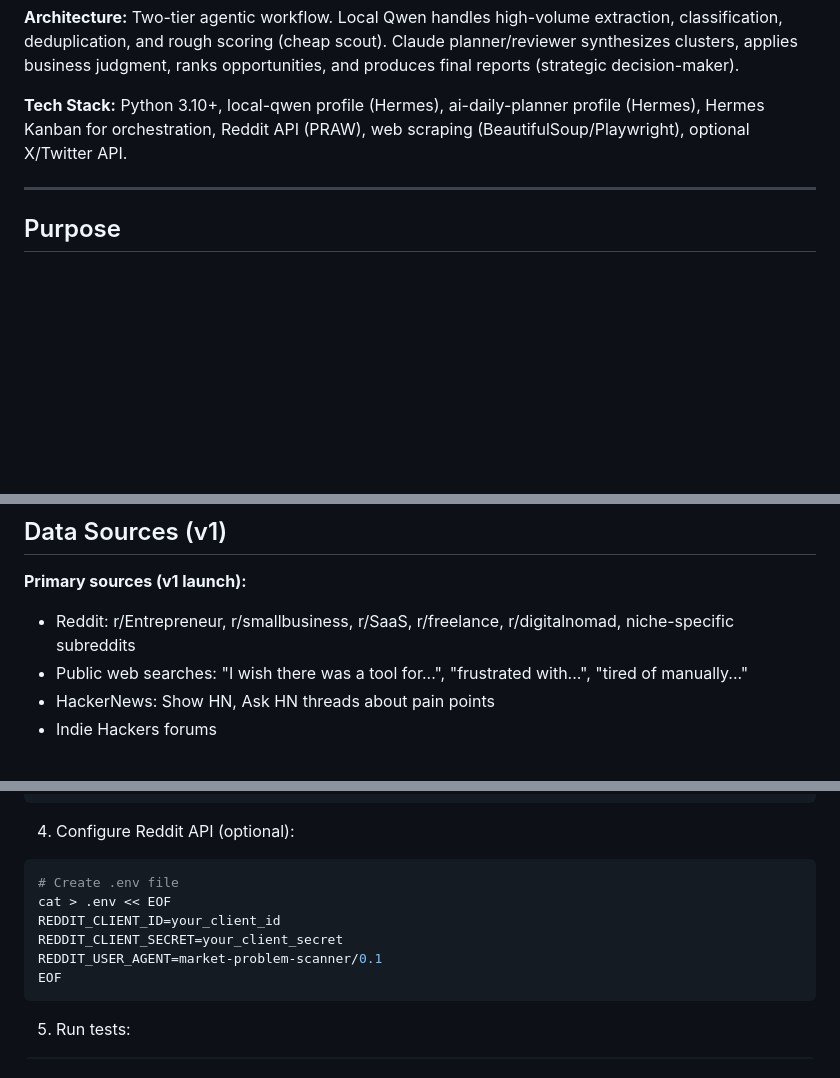
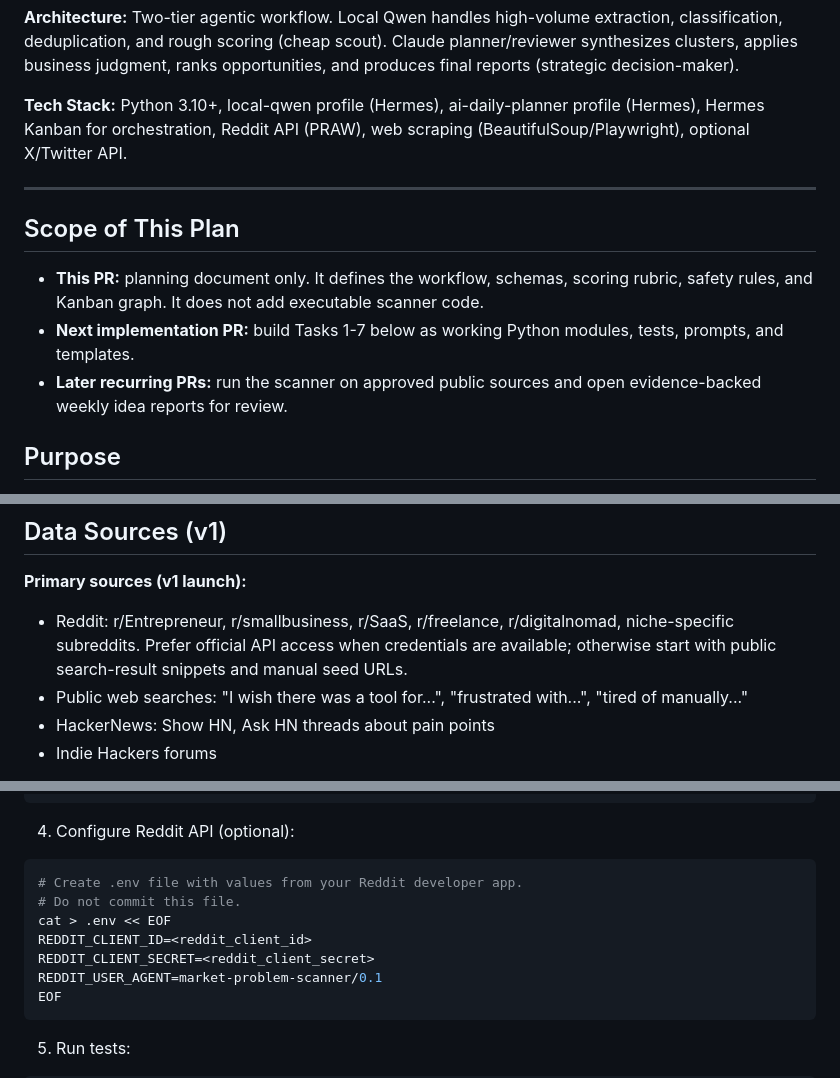
Before and after one commit to ear2earGrin/ai-daily-ideas, a Markdown page: docs/plans/market-problem-scanner.md, 3 parts joined by grey strips. GitHub-like rendering; blank space fills up the shorter version.

````diff
--- a/docs/plans/market-problem-scanner.md
+++ b/docs/plans/market-problem-scanner.md
@@ -10,6 +10,12 @@
 
 ---
 
+## Scope of This Plan
+
+- **This PR:** planning document only. It defines the workflow, schemas, scoring rubric, safety rules, and Kanban graph. It does not add executable scanner code.
+- **Next implementation PR:** build Tasks 1-7 below as working Python modules, tests, prompts, and templates.
+- **Later recurring PRs:** run the scanner on approved public sources and open evidence-backed weekly idea reports for review.
+
 ## Purpose
 
 Find repeated, monetizable pain points from public conversations and convert them into evidence-backed AI Daily Ideas that are:
@@ -20,7 +26,7 @@ Find repeated, monetizable pain points from public conversations and convert the
 ## Data Sources (v1)
 
 **Primary sources (v1 launch):**
-- Reddit: r/Entrepreneur, r/smallbusiness, r/SaaS, r/freelance, r/digitalnomad, niche-specific subreddits
+- Reddit: r/Entrepreneur, r/smallbusiness, r/SaaS, r/freelance, r/digitalnomad, niche-specific subreddits. Prefer official API access when credentials are available; otherwise start with public search-result snippets and manual seed URLs.
 - Public web searches: "I wish there was a tool for...", "frustrated with...", "tired of manually..."
 - HackerNews: Show HN, Ask HN threads about pain points
 - Indie Hackers forums
@@ -647,10 +676,11 @@ pip install praw beautifulsoup4 playwright pytest
 
 4. Configure Reddit API (optional):
 ```bash
-# Create .env file
+# Create .env file with values from your Reddit developer app.
+# Do not commit this file.
 cat > .env << EOF
-REDDIT_CLIENT_ID=your_client_id
-REDDIT_CLIENT_SECRET=your_client_secret
+REDDIT_CLIENT_ID=<reddit_client_id>
+REDDIT_CLIENT_SECRET=<reddit_client_secret>
 REDDIT_USER_AGENT=market-problem-scanner/0.1
 EOF
 ```
````
Also changed, not shown: other parts of docs/plans/market-problem-scanner.md (+31 -8 lines).
